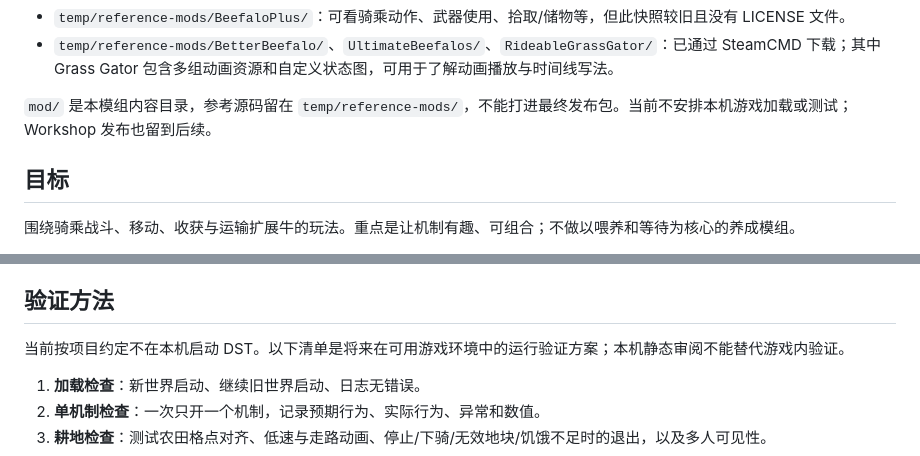
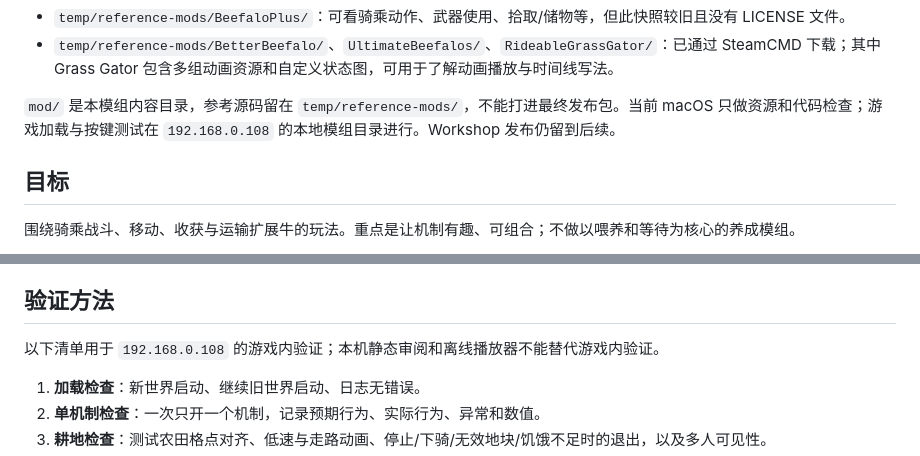
Before and after one commit to q871795224/yf-starve, a Markdown page: PROJECT.md, 2 parts joined by grey strips. Rendered like a GitHub page.

```diff
--- a/PROJECT.md
+++ b/PROJECT.md
@@ -43,7 +43,7 @@ Steam Workshop 参考模组可通过 Steam 订阅下载并在游戏 Mods 页面
 - `temp/reference-mods/BeefaloPlus/`：可看骑乘动作、武器使用、拾取/储物等，但此快照较旧且没有 LICENSE 文件。
 - `temp/reference-mods/BetterBeefalo/`、`UltimateBeefalos/`、`RideableGrassGator/`：已通过 SteamCMD 下载；其中 Grass Gator 包含多组动画资源和自定义状态图，可用于了解动画播放与时间线写法。
 
-`mod/` 是本模组内容目录，参考源码留在 `temp/reference-mods/`，不能打进最终发布包。当前不安排本机游戏加载或测试；Workshop 发布也留到后续。
+`mod/` 是本模组内容目录，参考源码留在 `temp/reference-mods/`，不能打进最终发布包。当前 macOS 只做资源和代码检查；游戏加载与按键测试在 `192.168.0.108` 的本地模组目录进行。Workshop 发布仍留到后续。
 
 ## 目标
 
@@ -159,7 +160,7 @@ Steam Workshop 参考模组可通过 Steam 订阅下载并在游戏 Mods 页面
 
 ## 验证方法
 
-当前按项目约定不在本机启动 DST。以下清单是将来在可用游戏环境中的运行验证方案；本机静态审阅不能替代游戏内验证。
+以下清单用于 `192.168.0.108` 的游戏内验证；本机静态审阅和离线播放器不能替代游戏内验证。
 
 1. **加载检查**：新世界启动、继续旧世界启动、日志无错误。
 2. **单机制检查**：一次只开一个机制，记录预期行为、实际行为、异常和数值。
```
Also changed, not shown: other parts of PROJECT.md (+6 -5 lines), docs/animation-validation.md (+10 -0 lines).
